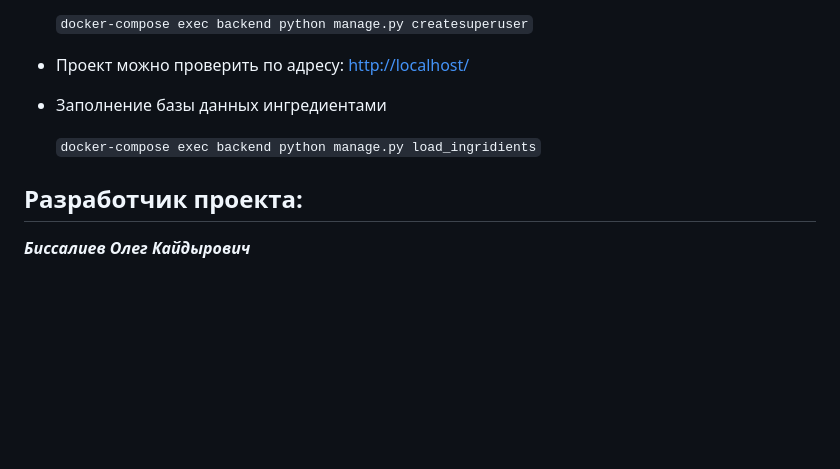
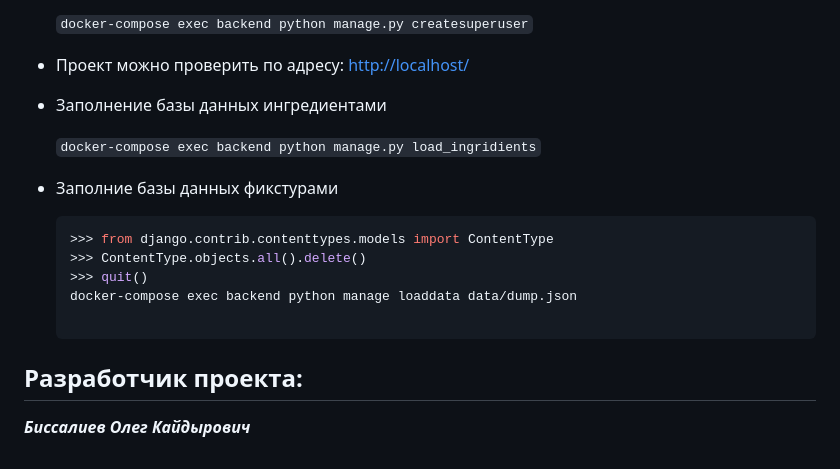
Before and after one commit to bissaliev/foodgram-project-react, a Markdown page: README.md, the part around the change. Drawn GitHub-style; blank space fills up the shorter version.

````diff
--- a/README.md
+++ b/README.md
@@ -73,8 +73,19 @@ password: `admin`
 
   `docker-compose exec backend python manage.py createsuperuser`
 - Проект можно проверить по адресу: [http://localhost/](http://localhost/)
+
 - Заполнение базы данных ингредиентами
 
   `docker-compose exec backend python manage.py load_ingridients`
+
+- Заполние базы данных фикстурами
+
+  ```python3 manage.py shell
+  >>> from django.contrib.contenttypes.models import ContentType
+  >>> ContentType.objects.all().delete()
+  >>> quit()
+  docker-compose exec backend python manage loaddata data/dump.json
+
 ## **Разработчик проекта:**
+
 ***Биссалиев Олег Кайдырович***
````
